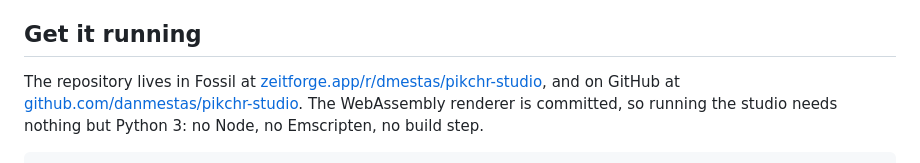
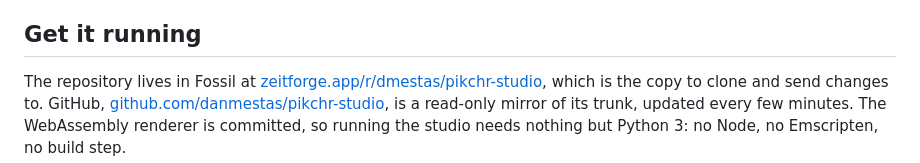
Before and after one commit to danmestas/pikchr-studio, a Markdown page: README.md, the part around the change. Rendered like a GitHub page.

Commit message:
README: zeitforge is the copy to clone and send changes to, GitHub a read-only mirror

```diff
--- a/README.md
+++ b/README.md
@@ -12,8 +12,9 @@ diagram never shows geometry the source cannot reproduce.
 
 The repository lives in Fossil at
 [zeitforge.app/r/dmestas/pikchr-studio](https://zeitforge.app/r/dmestas/pikchr-studio),
-and on GitHub at
-[github.com/danmestas/pikchr-studio](https://github.com/danmestas/pikchr-studio).
+which is the copy to clone and send changes to. GitHub,
+[github.com/danmestas/pikchr-studio](https://github.com/danmestas/pikchr-studio),
+is a read-only mirror of its trunk, updated every few minutes.
 The WebAssembly renderer is committed, so running the studio needs nothing
 but Python 3: no Node, no Emscripten, no build step.
 
```
